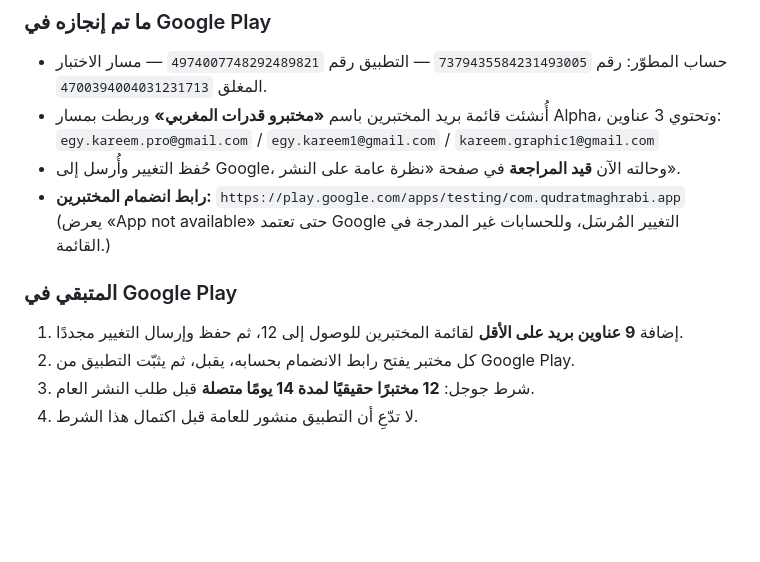
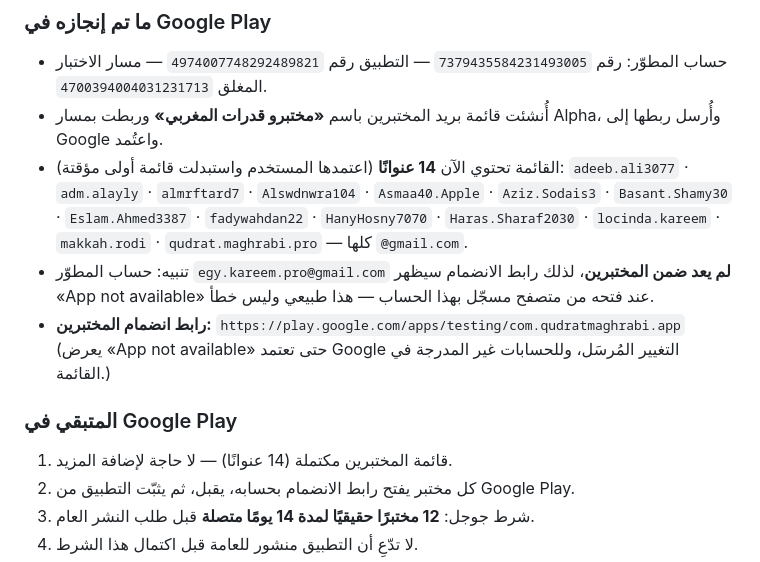
Before and after one commit to KareemPro-Hub/qudrat-maghrabi, a Markdown page: PROJECT_HANDOFF.md, the part around the change. Rendered like a GitHub page; blank space fills up the shorter version.

Commit message:
docs: اعتماد قائمة المختبرين النهائية (14 عنوانًا)

```diff
--- a/PROJECT_HANDOFF.md
+++ b/PROJECT_HANDOFF.md
@@ -136,15 +136,16 @@
 ### ما تم إنجازه في Google Play
 
 - حساب المطوّر: رقم `7379435584231493005` — التطبيق رقم `4974007748292489821` — مسار الاختبار المغلق `4700394004031231713`.
-- أُنشئت قائمة بريد المختبرين باسم **«مختبرو قدرات المغربي»** وربطت بمسار Alpha، وتحتوي 3 عناوين:
-  `egy.kareem.pro@gmail.com` / `egy.kareem1@gmail.com` / `kareem.graphic1@gmail.com`
-- حُفظ التغيير وأُرسل إلى Google، وحالته الآن **قيد المراجعة** في صفحة «نظرة عامة على النشر».
+- أُنشئت قائمة بريد المختبرين باسم **«مختبرو قدرات المغربي»** وربطت بمسار Alpha، وأُرسل ربطها إلى Google واعتُمد.
+- القائمة تحتوي الآن **14 عنوانًا** (اعتمدها المستخدم واستبدلت قائمة أولى مؤقتة):
+  `adeeb.ali3077` · `adm.alayly` · `almrftard7` · `Alswdnwra104` · `Asmaa40.Apple` · `Aziz.Sodais3` · `Basant.Shamy30` · `Eslam.Ahmed3387` · `fadywahdan22` · `HanyHosny7070` · `Haras.Sharaf2030` · `locinda.kareem` · `makkah.rodi` · `qudrat.maghrabi.pro` — كلها `@gmail.com`.
+- تنبيه: حساب المطوّر `egy.kareem.pro@gmail.com` **لم يعد ضمن المختبرين**، لذلك رابط الانضمام سيظهر «App not available» عند فتحه من متصفح مسجّل بهذا الحساب — هذا طبيعي وليس خطأ.
 - **رابط انضمام المختبرين:** `https://play.google.com/apps/testing/com.qudratmaghrabi.app`
   (يعرض «App not available» حتى تعتمد Google التغيير المُرسَل، وللحسابات غير المدرجة في القائمة.)
 
 ### المتبقي في Google Play
 
-1. إضافة **9 عناوين بريد على الأقل** لقائمة المختبرين للوصول إلى 12، ثم حفظ وإرسال التغيير مجددًا.
+1. قائمة المختبرين مكتملة (14 عنوانًا) — لا حاجة لإضافة المزيد.
 2. كل مختبر يفتح رابط الانضمام بحسابه، يقبل، ثم يثبّت التطبيق من Google Play.
 3. شرط جوجل: **12 مختبرًا حقيقيًا لمدة 14 يومًا متصلة** قبل طلب النشر العام.
 4. لا تدّعِ أن التطبيق منشور للعامة قبل اكتمال هذا الشرط.
```
